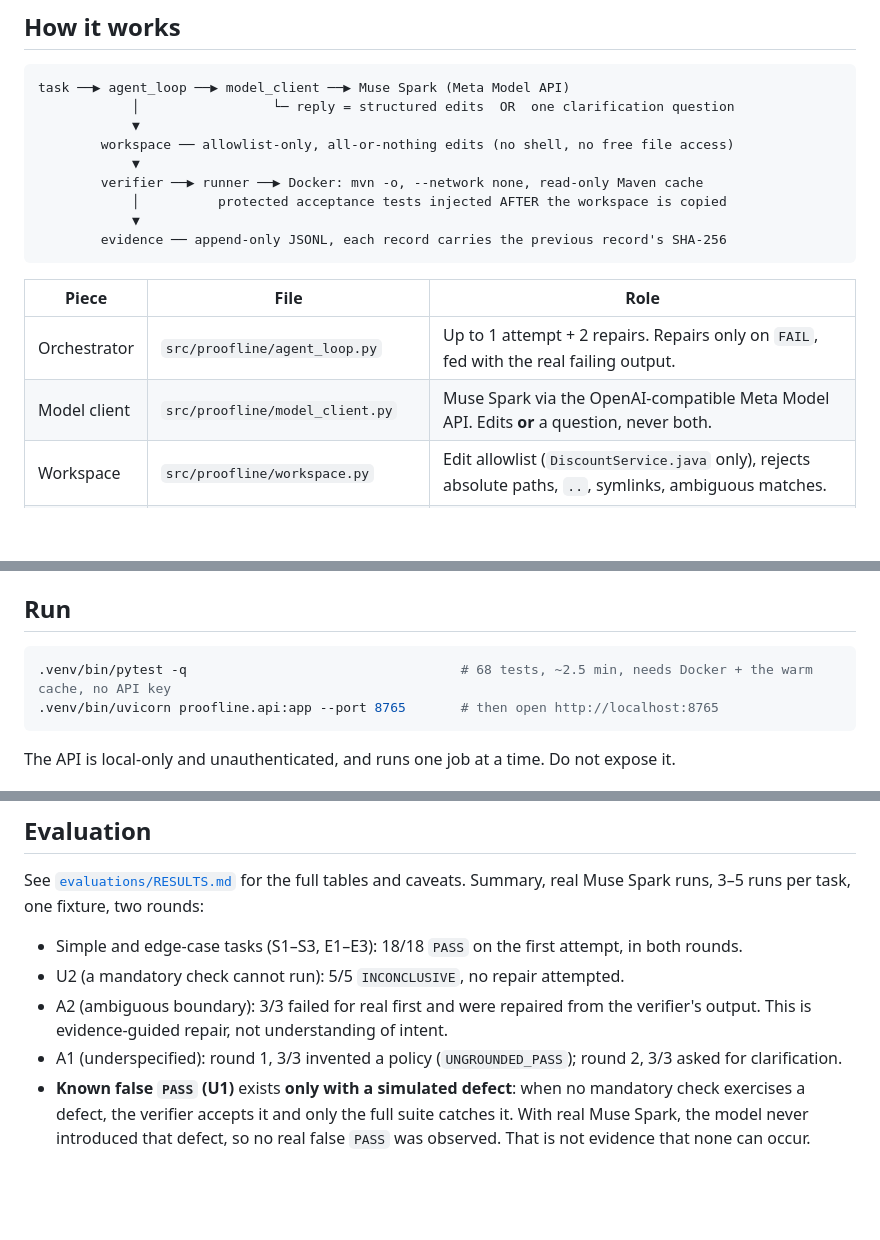
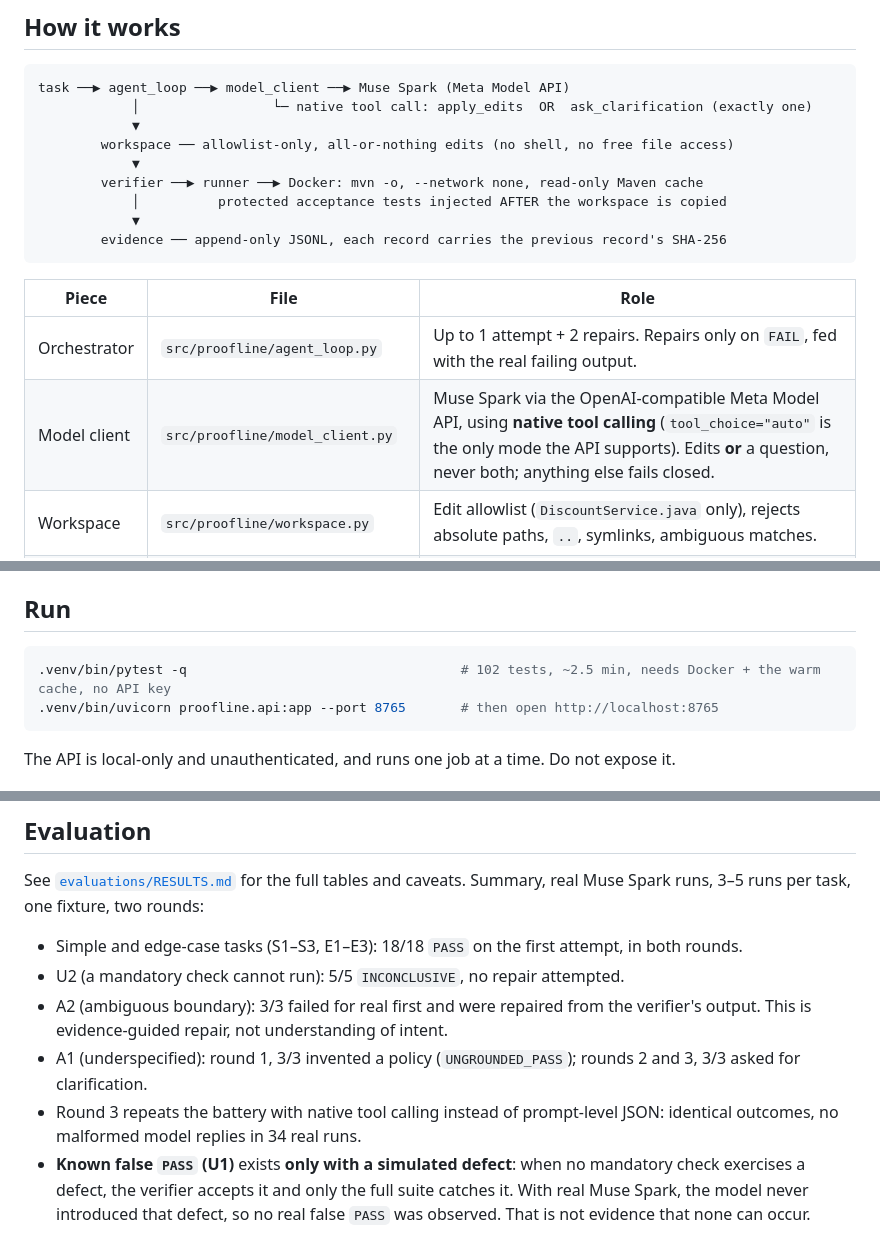
Before and after one commit to valentinlineiro/proofline, a Markdown page: README.md, 3 parts joined by grey strips. Rendered like a GitHub page; blank space fills up the shorter version.

````diff
--- a/README.md
+++ b/README.md
@@ -16,7 +16,7 @@ carries an explicit scope (which requirements had a check that ran) so it cannot
 
 ```
 task ──▶ agent_loop ──▶ model_client ──▶ Muse Spark (Meta Model API)
-            │                 └─ reply = structured edits  OR  one clarification question
+            │                 └─ native tool call: apply_edits  OR  ask_clarification (exactly one)
             ▼
         workspace ── allowlist-only, all-or-nothing edits (no shell, no free file access)
             ▼
@@ -29,7 +29,7 @@ task ──▶ agent_loop ──▶ model_client ──▶ Muse Spark (Meta Mode
 | Piece | File | Role |
 |---|---|---|
 | Orchestrator | `src/proofline/agent_loop.py` | Up to 1 attempt + 2 repairs. Repairs only on `FAIL`, fed with the real failing output. |
-| Model client | `src/proofline/model_client.py` | Muse Spark via the OpenAI-compatible Meta Model API. Edits **or** a question, never both. |
+| Model client | `src/proofline/model_client.py` | Muse Spark via the OpenAI-compatible Meta Model API, using **native tool calling** (`tool_choice="auto"` is the only mode the API supports). Edits **or** a question, never both; anything else fails closed. |
 | Workspace | `src/proofline/workspace.py` | Edit allowlist (`DiscountService.java` only), rejects absolute paths, `..`, symlinks, ambiguous matches. |
 | Runner | `src/proofline/runner.py` | One throwaway container per check: no network, 1 GB, 2 CPUs, 300 s. |
 | Verifier | `src/proofline/verifier.py` | Verdict + per-requirement scope. Re-checks the whole diff against the allowlist before running Maven. |
@@ -74,7 +74,7 @@ Without a key, a run ends `INCONCLUSIVE` with `MODEL_API_KEY is not set`; it nev
 ## Run
 
 ```bash
-.venv/bin/pytest -q                                   # 68 tests, ~2.5 min, needs Docker + the warm cache, no API key
+.venv/bin/pytest -q                                   # 102 tests, ~2.5 min, needs Docker + the warm cache, no API key
 .venv/bin/uvicorn proofline.api:app --port 8765       # then open http://localhost:8765
 ```
 
@@ -108,7 +108,8 @@ per task, one fixture, two rounds:
 - U2 (a mandatory check cannot run): 5/5 `INCONCLUSIVE`, no repair attempted.
 - A2 (ambiguous boundary): 3/3 failed for real first and were repaired from the verifier's output. This is evidence-guided repair,
   not understanding of intent.
-- A1 (underspecified): round 1, 3/3 invented a policy (`UNGROUNDED_PASS`); round 2, 3/3 asked for clarification.
+- A1 (underspecified): round 1, 3/3 invented a policy (`UNGROUNDED_PASS`); rounds 2 and 3, 3/3 asked for clarification.
+- Round 3 repeats the battery with native tool calling instead of prompt-level JSON: identical outcomes, no malformed model replies in 34 real runs.
 - **Known false `PASS` (U1)** exists **only with a simulated defect**: when no mandatory check exercises a defect, the verifier
   accepts it and only the full suite catches it. With real Muse Spark, the model never introduced that defect, so no real false
   `PASS` was observed. That is not evidence that none can occur.
````
Also changed, not shown: other parts of README.md (+1 -1 lines), evaluations/RESULTS.md (+23 -0 lines).
